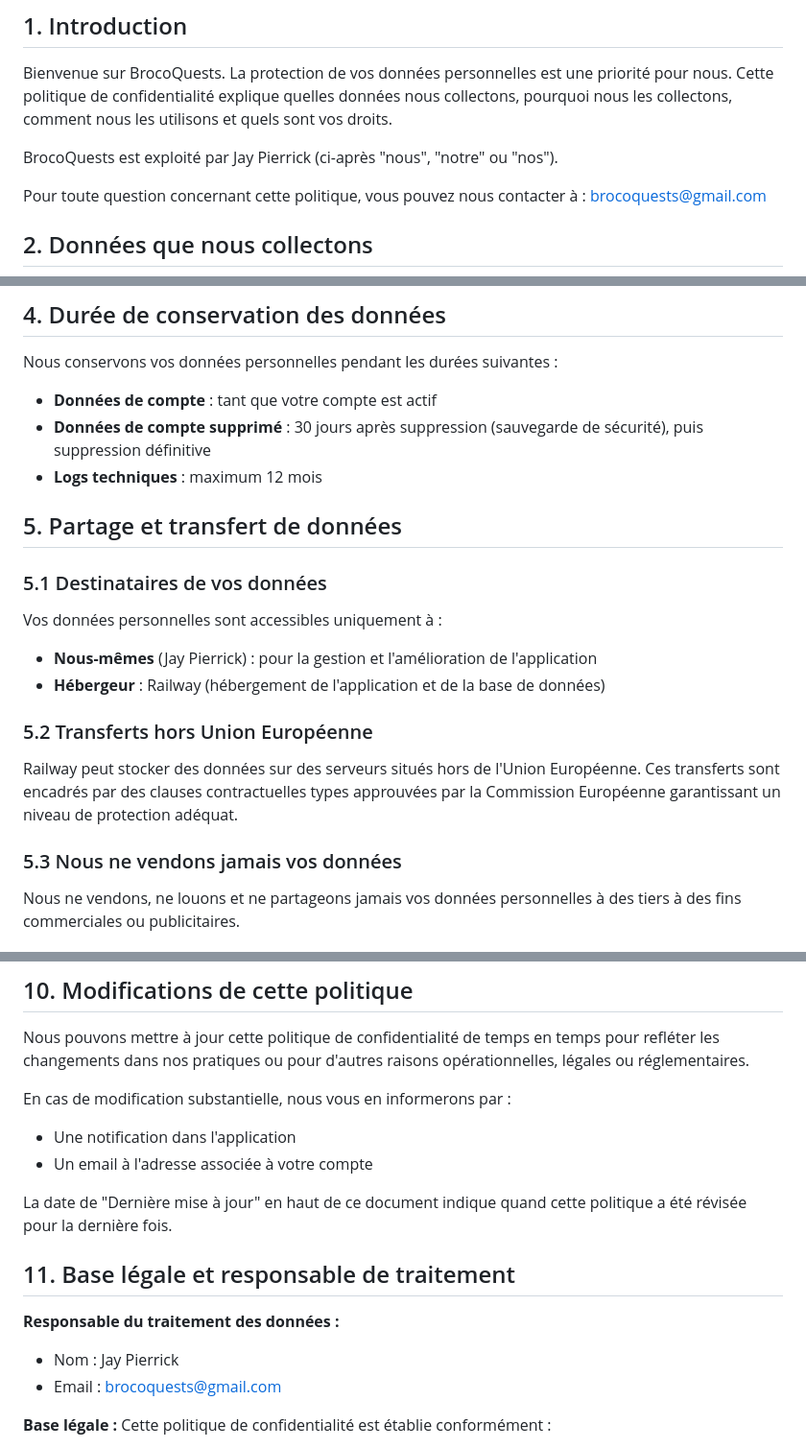
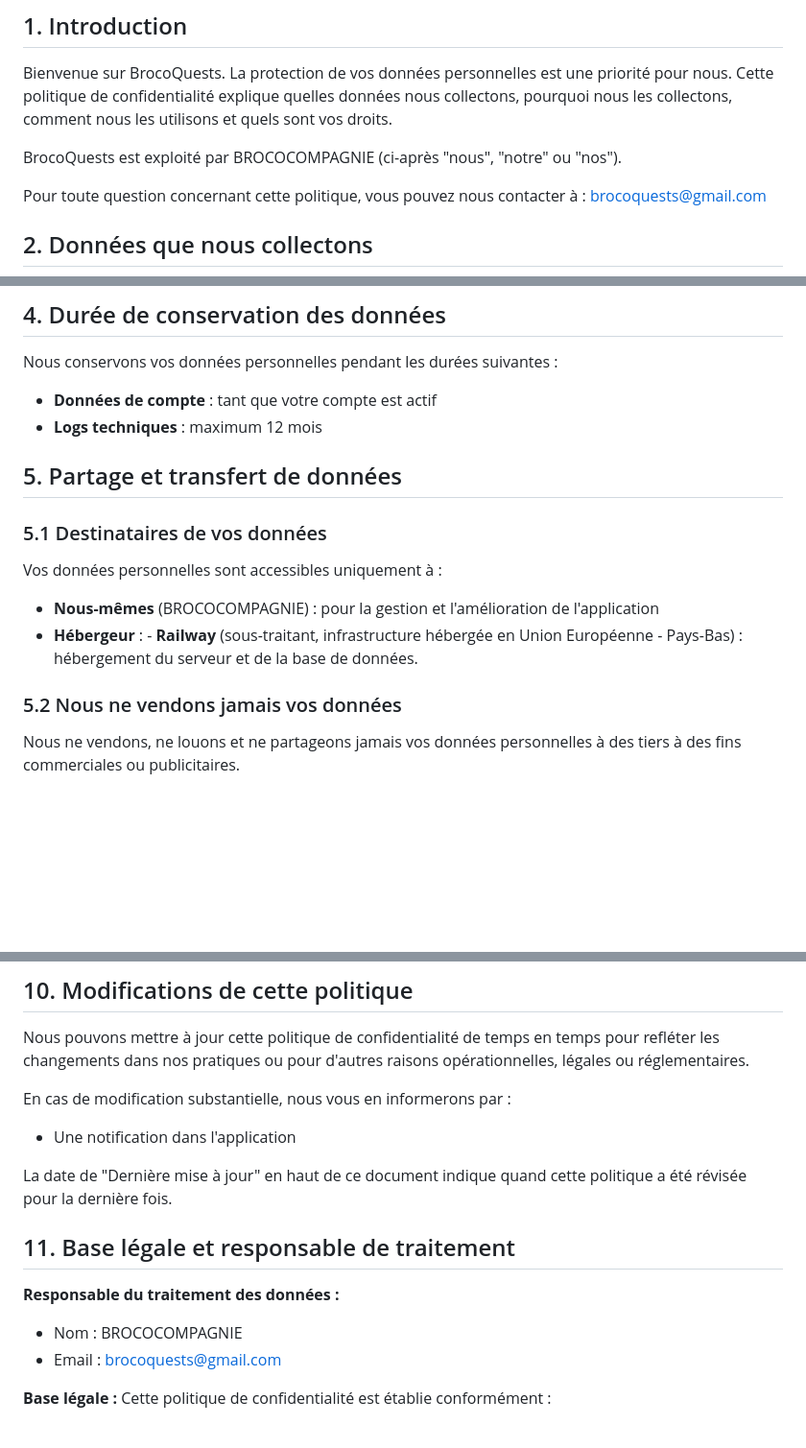
Before and after one commit to Pierrickjay/brocoquests-legal, a Markdown page: politique-confidentialite.md, 3 parts joined by grey strips. Shown at 96% size. Drawn GitHub-style; blank space fills up the shorter version.

Commit message:
amélioration Legal docs

```diff
--- a/politique-confidentialite.md
+++ b/politique-confidentialite.md
@@ -8,7 +8,7 @@
 
 Bienvenue sur BrocoQuests. La protection de vos données personnelles est une priorité pour nous. Cette politique de confidentialité explique quelles données nous collectons, pourquoi nous les collectons, comment nous les utilisons et quels sont vos droits.
 
-BrocoQuests est exploité par Jay Pierrick (ci-après "nous", "notre" ou "nos").
+BrocoQuests est exploité par BROCOCOMPAGNIE (ci-après "nous", "notre" ou "nos").
 
 Pour toute question concernant cette politique, vous pouvez nous contacter à : brocoquests@gmail.com
 
@@ -55,7 +55,6 @@ Nous utilisons vos données personnelles pour les finalités suivantes :
 Nous conservons vos données personnelles pendant les durées suivantes :
 
 - **Données de compte** : tant que votre compte est actif
-- **Données de compte supprimé** : 30 jours après suppression (sauvegarde de sécurité), puis suppression définitive
 - **Logs techniques** : maximum 12 mois
 
 ## 5. Partage et transfert de données
@@ -64,14 +63,11 @@ Nous conservons vos données personnelles pendant les durées suivantes :
 
 Vos données personnelles sont accessibles uniquement à :
 
-- **Nous-mêmes** (Jay Pierrick) : pour la gestion et l'amélioration de l'application
-- **Hébergeur** : Railway (hébergement de l'application et de la base de données)
+- **Nous-mêmes** (BROCOCOMPAGNIE) : pour la gestion et l'amélioration de l'application
+- **Hébergeur** : - **Railway** (sous-traitant, infrastructure hébergée en Union Européenne -
+  Pays-Bas) : hébergement du serveur et de la base de données.
 
-### 5.2 Transferts hors Union Européenne
-
-Railway peut stocker des données sur des serveurs situés hors de l'Union Européenne. Ces transferts sont encadrés par des clauses contractuelles types approuvées par la Commission Européenne garantissant un niveau de protection adéquat.
-
-### 5.3 Nous ne vendons jamais vos données
+### 5.2 Nous ne vendons jamais vos données
 
 Nous ne vendons, ne louons et ne partageons jamais vos données personnelles à des tiers à des fins commerciales ou publicitaires.
 
@@ -145,14 +141,13 @@ Nous pouvons mettre à jour cette politique de confidentialité de temps en temp
 
 En cas de modification substantielle, nous vous en informerons par :
 - Une notification dans l'application
-- Un email à l'adresse associée à votre compte
 
 La date de "Dernière mise à jour" en haut de ce document indique quand cette politique a été révisée pour la dernière fois.
 
 ## 11. Base légale et responsable de traitement
 
 **Responsable du traitement des données :**
-- Nom : Jay Pierrick
+- Nom : BROCOCOMPAGNIE
 - Email : brocoquests@gmail.com
 
 **Base légale :**
```
Also changed, not shown: other parts of politique-confidentialite.md (+2 -2 lines), conditions-generales-utilisation.md (+11 -21 lines).
